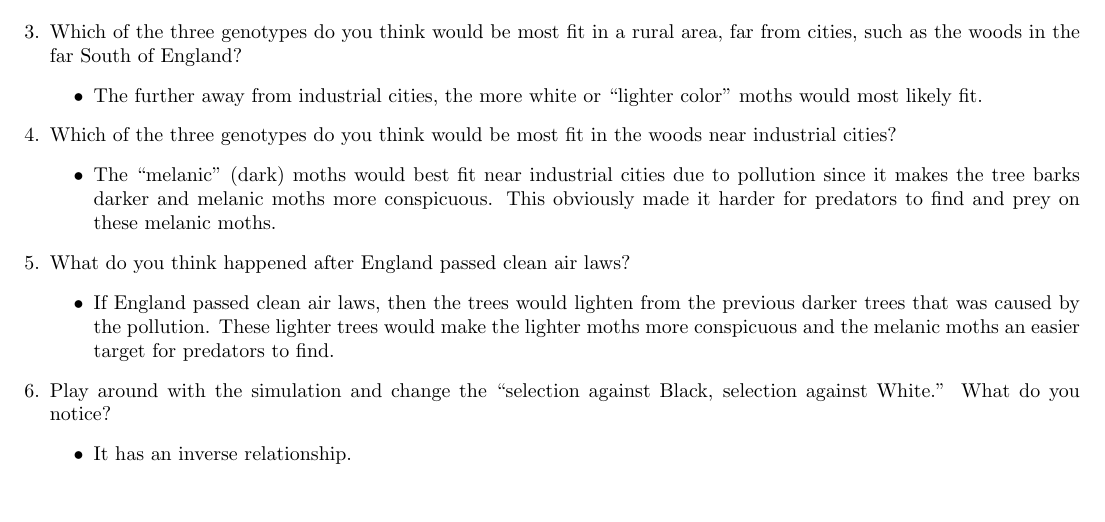
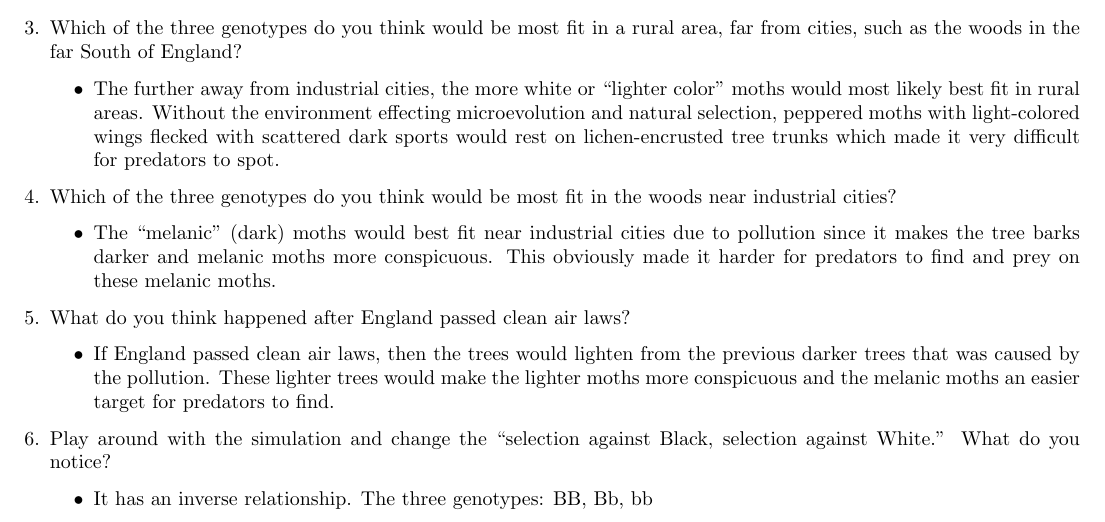
Before and after one commit to phildkim/csun_spring2021, a LaTeX document (BIO_106L/Lab_7/main.tex): part of the page, cut so that both start at the same text, the shorter picture padded with empty space. Compiled offline with pdfLaTeX.

Commit message:
csun spring 2021

```diff
--- a/BIO_106L/Lab_7/main.tex
+++ b/BIO_106L/Lab_7/main.tex
@@ -30,7 +30,7 @@
   \end{itemize}
   \item Which of the three genotypes do you think would be most fit in a rural area, far from cities, such as the woods in the far South of England?
   \begin{itemize}
-    \item The further away from industrial cities, the more white or ``lighter color'' moths would most likely fit.
+    \item The further away from industrial cities, the more white or ``lighter color'' moths would most likely best fit in rural areas. Without the environment effecting microevolution and natural selection, peppered moths with light-colored wings flecked with scattered dark sports would rest on lichen-encrusted tree trunks which made it very difficult for predators to spot.
   \end{itemize}
   \item Which of the three genotypes do you think would be most fit in the woods near industrial cities?
   \begin{itemize}
@@ -42,7 +42,7 @@
   \end{itemize}
   \item Play around with the simulation and change the ``selection against Black, selection against White.'' What do you notice?
   \begin{itemize}
-    \item It has an inverse relationship.
+    \item It has an inverse relationship. The three genotypes: BB, Bb, bb
   \end{itemize}
 \end{enumerate}
 \end{document}
```
Also changed, not shown: BIO_106L/Lab_7/main.pdf.
